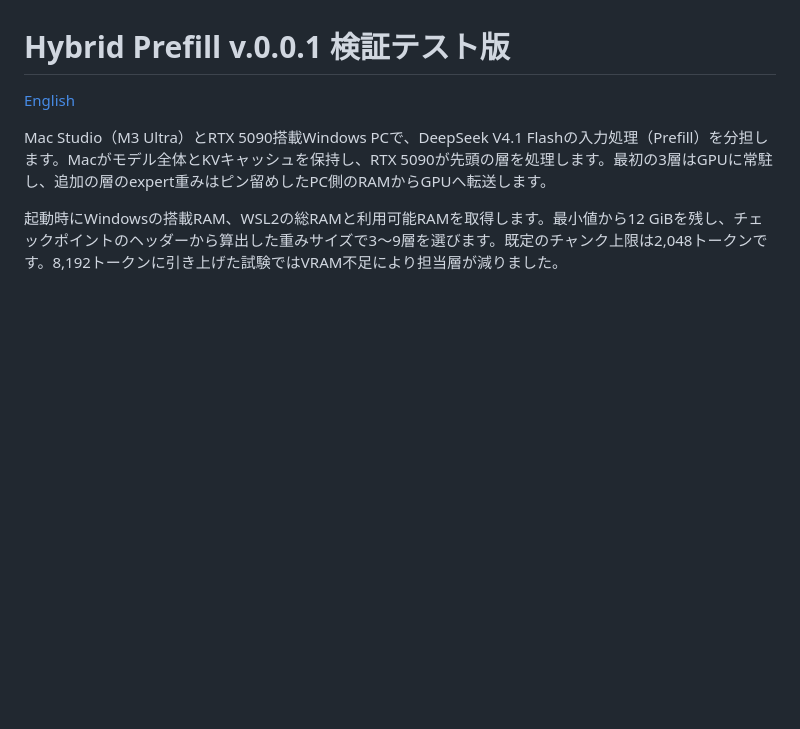
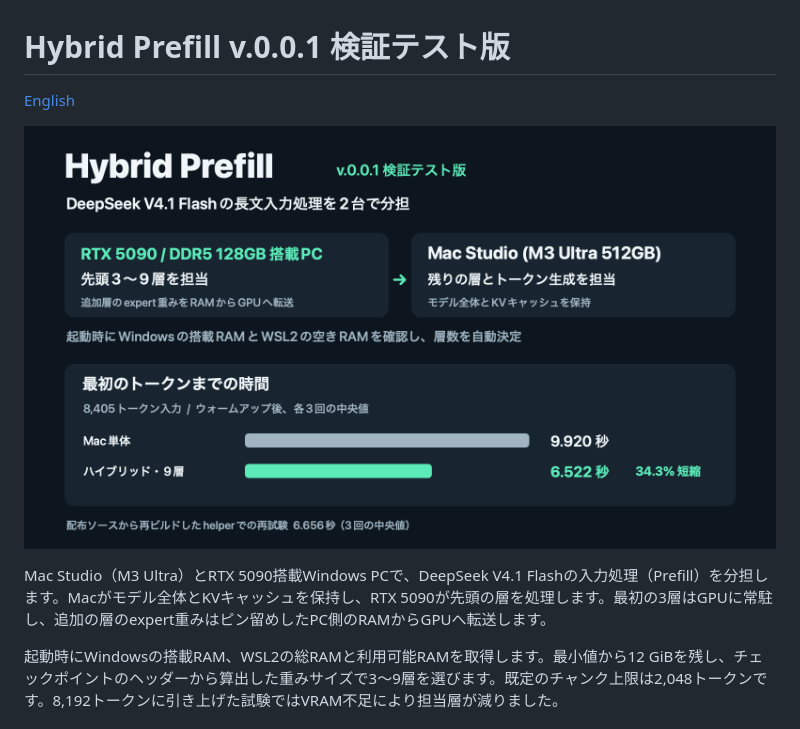
Before and after one commit to tamayanao/hybrid-prefill, a Markdown page: README.md, the part around the change. Rendered like a GitHub page; pictures changed too: docs/hybrid-prefill-ja.png (added); blank space fills up the shorter version.

```diff
--- a/README.md
+++ b/README.md
@@ -1,6 +1,8 @@
 # Hybrid Prefill v.0.0.1 検証テスト版
 
 [English](README.en.md)
+
+![実機構成とTTFT比較。Mac Studio (M3 Ultra 512GB) と RTX 5090 / DDR5 128GB 搭載PC。](docs/hybrid-prefill-ja.png)
 
 Mac Studio（M3 Ultra）とRTX 5090搭載Windows PCで、DeepSeek V4.1 Flashの入力処理（Prefill）を分担します。Macがモデル全体とKVキャッシュを保持し、RTX 5090が先頭の層を処理します。最初の3層はGPUに常駐し、追加の層のexpert重みはピン留めしたPC側のRAMからGPUへ転送します。
 
```
Also changed, not shown: README.en.md (+2 -0 lines), docs/hybrid-prefill-en.png (added).
